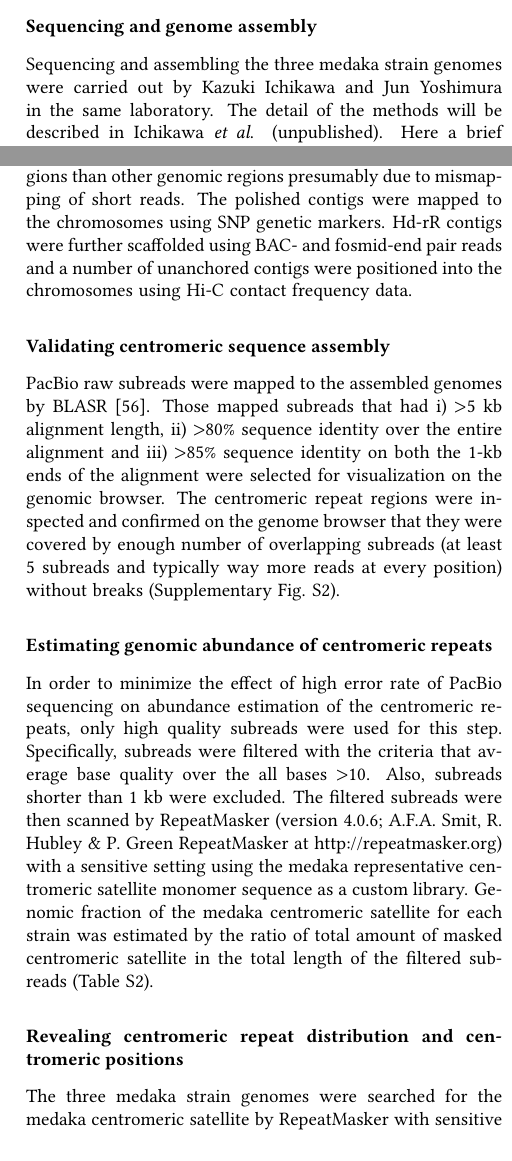
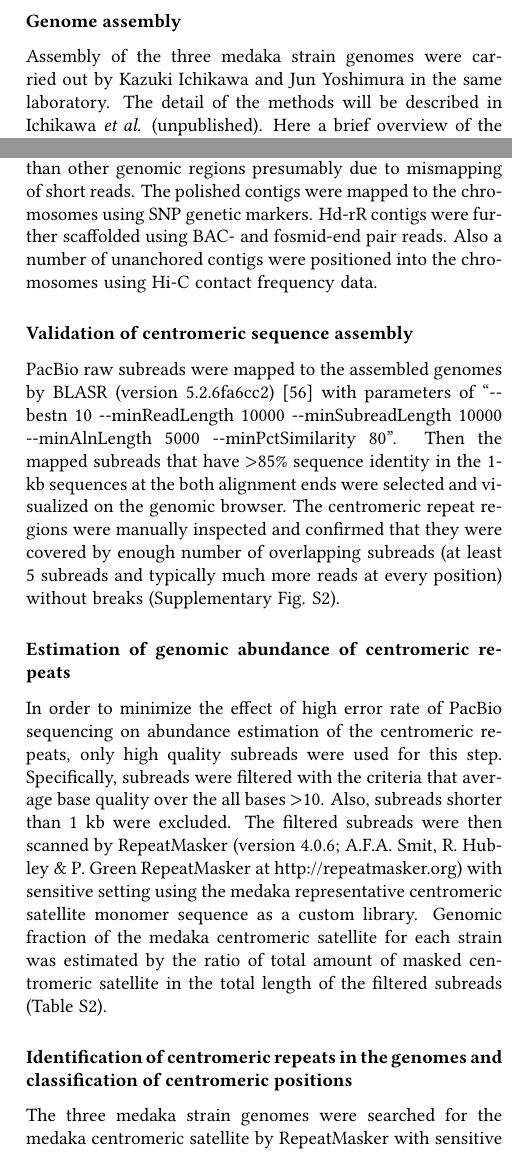
Before and after one commit to stomk/master-thesis, a LaTeX document (main.tex, which reads sections/methods.tex): two parts of the columns of page 12 of 19, joined at a grey line, cut at the place of the change. Compiled offline with pdfLaTeX.

Commit message:
Add program versions and parameters in methods

```diff
--- a/sections/methods.tex
+++ b/sections/methods.tex
@@ -1,18 +1,18 @@
-\subsection*{Sequencing and genome assembly}
-  Sequencing and assembling the three medaka strain genomes were carried out by Kazuki Ichikawa and Jun Yoshimura in the same laboratory. The detail of the methods will be described in Ichikawa \textit{et al}. (unpublished). Here a brief overview of the methods is given.
+\subsection*{Genome assembly}
+  Assembly of the three medaka strain genomes were carried out by Kazuki Ichikawa and Jun Yoshimura in the same laboratory. The detail of the methods will be described in Ichikawa \textit{et al}. (unpublished). Here a brief overview of the methods is described.
 
-  The genomes were sequenced with PacBio SMRT sequencing and were assembled into contigs using FALCON assembler \cite{Chin2016}. The contigs were then polished with PacBio reads using Quiver \cite{Chin2013} and with Illumina reads using Pilon \cite{Walker2014}. A number of contigs that contained long centromeric repeat arrays were not polished with Pilon because it was observed that extremely more bases were corrected on centromeric regions than other genomic regions presumably due to mismapping of short reads. The polished contigs were mapped to the chromosomes using SNP genetic markers. Hd-rR contigs were further scaffolded using BAC- and fosmid-end pair reads and a number of unanchored contigs were positioned into the chromosomes using Hi-C contact frequency data.
+  The genomes were sequenced with PacBio RSII sequencer and were assembled into contigs with FALCON assembler \cite{Chin2016}. The contigs were then polished with PacBio reads using Quiver \cite{Chin2013} and with Illumina reads using Pilon \cite{Walker2014}. A number of contigs that contained long centromeric repeat arrays were not polished with Pilon because it was observed that extremely more bases were corrected on centromeric regions than other genomic regions presumably due to mismapping of short reads. The polished contigs were mapped to the chromosomes using SNP genetic markers. Hd-rR contigs were further scaffolded using BAC- and fosmid-end pair reads. Also a number of unanchored contigs were positioned into the chromosomes using Hi-C contact frequency data.
 
 
-\subsection*{Validating centromeric sequence assembly}
-  PacBio raw subreads were mapped to the assembled genomes by BLASR \cite{Chaisson2012}. Those mapped subreads that had i) $>$5 kb alignment length, ii) $>$80\% sequence identity over the entire alignment and iii) $>$85\% sequence identity on both the 1-kb ends of the alignment were selected for visualization on the genomic browser. The centromeric repeat regions were inspected and confirmed on the genome browser that they were covered by enough number of overlapping subreads (at least 5 subreads and typically way more reads at every position) without breaks (Supplementary Fig. \ref{centromere_landscape}).
+\subsection*{Validation of centromeric sequence assembly}
+  PacBio raw subreads were mapped to the assembled genomes by BLASR (version 5.2.6fa6cc2) \cite{Chaisson2012} with parameters of ``{-}{-}bestn 10 {-}{-}minReadLength 10000 {-}{-}minSubreadLength 10000 {-}{-}minAlnLength 5000 {-}{-}minPctSimilarity 80''. Then the mapped subreads that have $>$85\% sequence identity in the 1-kb sequences at the both alignment ends were selected and visualized on the genomic browser. The centromeric repeat regions were manually inspected and confirmed that they were covered by enough number of overlapping subreads (at least 5 subreads and typically much more reads at every position) without breaks (Supplementary Fig. \ref{centromere_landscape}).
 
 
-\subsection*{Estimating genomic abundance of centromeric repeats}
-  In order to minimize the effect of high error rate of PacBio sequencing on abundance estimation of the centromeric repeats, only high quality subreads were used for this step. Specifically, subreads were filtered with the criteria that average base quality over the all bases $>$10. Also, subreads shorter than 1 kb were excluded. The filtered subreads were then scanned by RepeatMasker (version 4.0.6; A.F.A. Smit, R. Hubley \& P. Green RepeatMasker at http://repeatmasker.org) with a sensitive setting using the medaka representative centromeric satellite monomer sequence as a custom library. Genomic fraction of the medaka centromeric satellite for each strain was estimated by the ratio of total amount of masked centromeric satellite in the total length of the filtered subreads (Table \ref{centromeric_repeat_genomic_abundance}).
+\subsection*{Estimation of genomic abundance of centromeric repeats}
+  In order to minimize the effect of high error rate of PacBio sequencing on abundance estimation of the centromeric repeats, only high quality subreads were used for this step. Specifically, subreads were filtered with the criteria that average base quality over the all bases $>$10. Also, subreads shorter than 1 kb were excluded. The filtered subreads were then scanned by RepeatMasker (version 4.0.6; A.F.A. Smit, R. Hubley \& P. Green RepeatMasker at http://repeatmasker.org) with sensitive setting using the medaka representative centromeric satellite monomer sequence as a custom library. Genomic fraction of the medaka centromeric satellite for each strain was estimated by the ratio of total amount of masked centromeric satellite in the total length of the filtered subreads (Table \ref{centromeric_repeat_genomic_abundance}).
 
 
-\subsection*{Revealing centromeric repeat distribution and centromeric positions}
+\subsection*{Identification of centromeric repeats in the genomes and classification of centromeric positions}
   The three medaka strain genomes were searched for the medaka centromeric satellite by RepeatMasker with sensitive setting. For those chromosomes that have $>$1 kb centromeric repeat, positions of the centromeres were classified employing the nomenclature defined in Levan \textit{et al}. (1964). The nomenclature divides a chromosome equally into eight portions and classify the chromosome by the position of the centromere from the two most inners to the two most outers as metacentric, submetacentric, subtelocentric and acrocentric. In this study, chromosomes were classified into a portion that contains the largest amount of centromeric repeats.
 
 
@@ -22,13 +22,11 @@
   Centromeric satellite DNA were synthesized by annealing and extension of two DNA oligos using TaKaRa ExTaq (TaKaRa), followed by subcloning into pCR\texttrademark II-TOPO\textregistered vector (Thermo). DNA probes were prepared by cutting and labeling the plasmid DNA with biotin, using Nick Translation Kit (Roche). Medaka fibroblast cells were treated with 0.05 $\mu$g/ml of corcemid (for probe1,2) or 1 $\mu$M of nocodazole (for probe3, 4, all) for 4--5 hours. After trypsinization, cells were hypotonically swollen in 75mM KCl for 20 minutes, fixed with ice-cold Carnoy's solution (1:3 acetic acid: methanol), then spread onto slides. After RNase treatment and denaturation of chromosomal DNA, hybridization was carried out by dropping probe DNA solution onto slides and incubating at 37\,\celsius\, for overnight. After washing, chromosomal DNA was incubated with avidin-FITC (Vector Laboratories) for 1 hour. After final wash, slides were mounted with Vectashield Plus DAPI (Vector Laboratories). Images were acquired using a fluorescence microscope (LSM710, Zeiss).
 
 
-\subsection*{Inter-chromosomal centromeric sequence comparison}
-  Centromeric repeat arrays in each chromosome of the three strains were decomposed into satellite monomers by RepeatMasker with sensitive setting. The monomer sequences within each chromosome were then clustered into groups of $>$85\% sequence similarity by DNACLUST \cite{Ghodsi2011}. For those clusters that have $\geq$10 members, the monomer with the longest sequence in the cluster was chosen as the representative monomer of the cluster. All-vs-all pairwise alignment of the chromosome-representative monomers along with the representative monomer identified by Melters \textit{et al}. was performed by needle program in EMBOSS suite \cite{Rice2000}. The distance between a pair of two monomers was calculated as below:
+\subsection*{Selection of chromosome-representative monomers and hierarchical clustering}
+  Centromeric repeat arrays in each chromosome of the three strains were decomposed into satellite monomers by RepeatMasker. The monomer sequences within each chromosome were then clustered into groups of $>$85\% sequence similarity by DNACLUST \cite{Ghodsi2011} (parameters: ``-d -l -s 0.85 {-}{-}no-k-mer-filter''). For those clusters that have $\geq$10 members, the monomer with the longest sequence in the cluster was chosen as the representative monomer of the cluster. All-vs-all pairwise alignment of the chromosome-representative monomers along with the representative monomer identified by Melters \textit{et al.} \cite{Melters2013} was performed by needle program in EMBOSS suite (version 6.5.7) \cite{Rice2000}. The distance between a pair of two monomers was calculated as below:
 
   \[
     \mbox{distance} = 1 - \frac{\mbox{number of matched bases}}{\mbox{length of shorter monomer}}
   \]
 
-  Based on this distance, hierarchical clustering of the chromosome-representative monomers were performed by "hclust" function in R with "ward.D2" method.
-
-  % TODO: Minimize the problem of uncertainty on monomer interval determination
+  Based on this distance, hierarchical clustering of the chromosome-representative monomers were performed by "hclust" function in R (version 3.2.4) with "ward.D2" method.
```
Also changed, not shown: sections/methods.tex (2 more changed lines).
